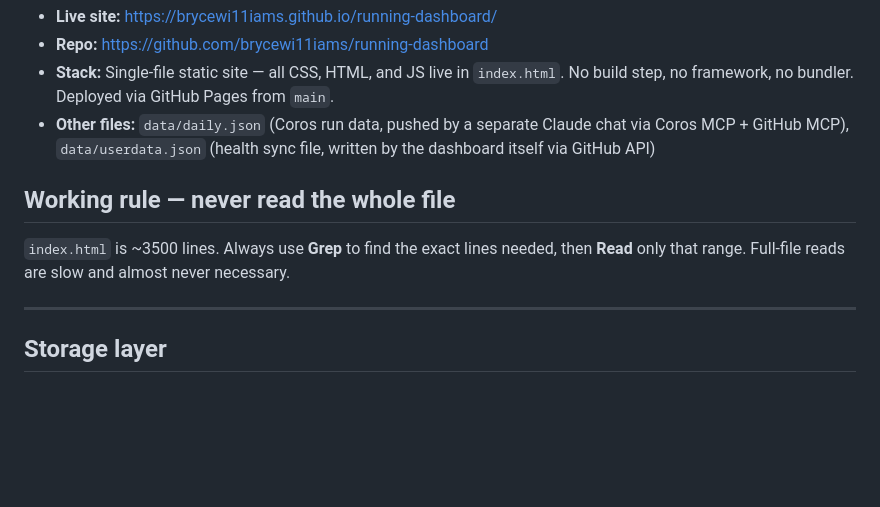
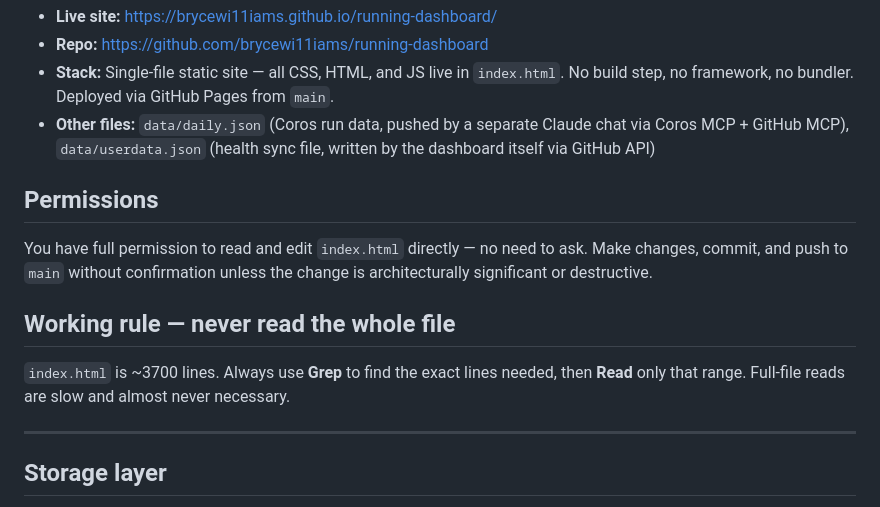
Before and after one commit to brycewi11iams/running-dashboard, a Markdown page: CLAUDE.md, the part around the change. Drawn GitHub-style; blank space fills up the shorter version.

Commit message:
docs: grant Claude full edit permissions on index.html in CLAUDE.md
Co-Authored-By: Claude Sonnet 4.6 <noreply@anthropic.com>

```diff
--- a/CLAUDE.md
+++ b/CLAUDE.md
@@ -6,8 +6,11 @@
 - **Stack:** Single-file static site — all CSS, HTML, and JS live in `index.html`. No build step, no framework, no bundler. Deployed via GitHub Pages from `main`.
 - **Other files:** `data/daily.json` (Coros run data, pushed by a separate Claude chat via Coros MCP + GitHub MCP), `data/userdata.json` (health sync file, written by the dashboard itself via GitHub API)
 
+## Permissions
+You have full permission to read and edit `index.html` directly — no need to ask. Make changes, commit, and push to `main` without confirmation unless the change is architecturally significant or destructive.
+
 ## Working rule — never read the whole file
-`index.html` is ~3500 lines. Always use **Grep** to find the exact lines needed, then **Read** only that range. Full-file reads are slow and almost never necessary.
+`index.html` is ~3700 lines. Always use **Grep** to find the exact lines needed, then **Read** only that range. Full-file reads are slow and almost never necessary.
 
 ---
 
```
